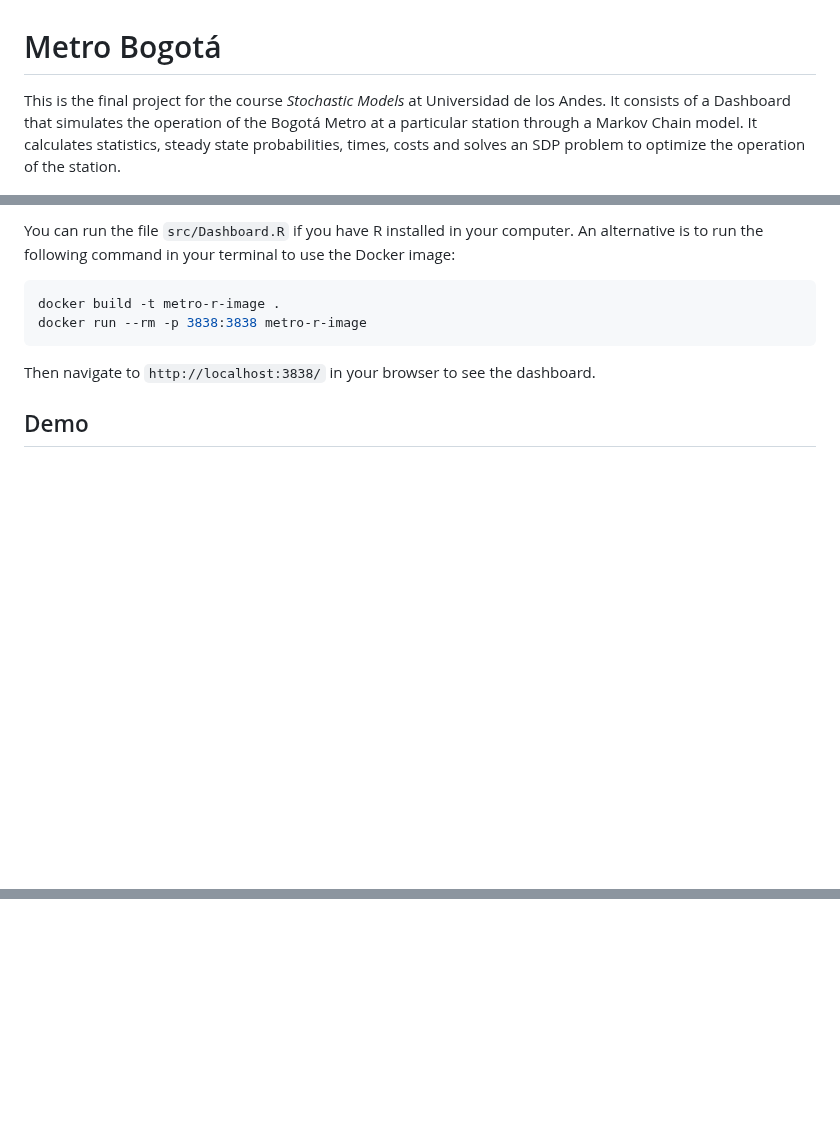
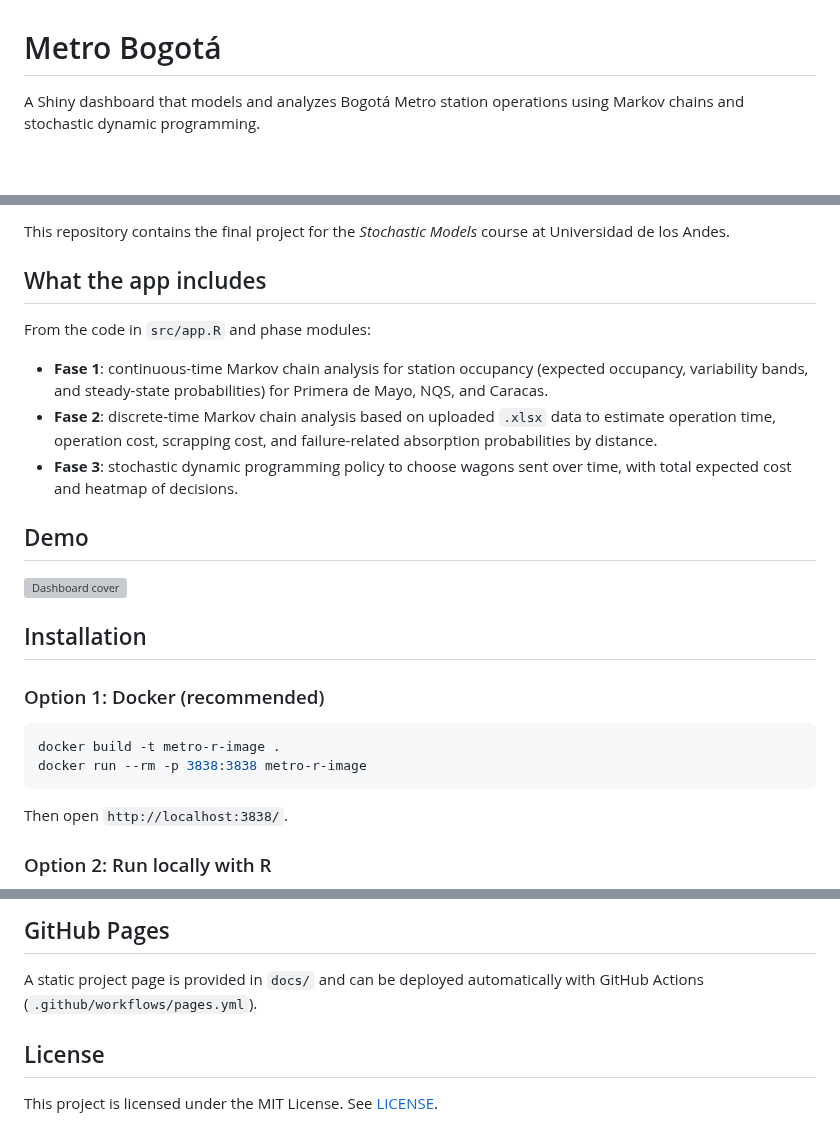
Before and after one commit to jsurrea/metro-bogota, a Markdown page: README.md, 3 parts joined by grey strips. GitHub-like rendering; blank space fills up the shorter version; grey boxes are pictures that could not be loaded.

````diff
--- a/README.md
+++ b/README.md
@@ -1,4 +1,4 @@
 # Metro Bogotá
 
-This is the final project for the course _Stochastic Models_ at Universidad de los Andes. It consists of a Dashboard that simulates the operation of the Bogotá Metro at a particular station through a Markov Chain model. It calculates statistics, steady state probabilities, times, costs and solves an SDP problem to optimize the operation of the station.
+A Shiny dashboard that models and analyzes Bogotá Metro station operations using Markov chains and stochastic dynamic programming.
 
@@ -6,12 +9,28 @@ This is the final project for the course _Stochastic Models_ at Universidad de l
 
-You can run the file `src/Dashboard.R` if you have R installed in your computer. An alternative is to run the following command in your terminal to use the Docker image:
+This repository contains the final project for the _Stochastic Models_ course at Universidad de los Andes.
+
+## What the app includes
+
+From the code in `src/app.R` and phase modules:
+
+- **Fase 1**: continuous-time Markov chain analysis for station occupancy (expected occupancy, variability bands, and steady-state probabilities) for Primera de Mayo, NQS, and Caracas.
+- **Fase 2**: discrete-time Markov chain analysis based on uploaded `.xlsx` data to estimate operation time, operation cost, scrapping cost, and failure-related absorption probabilities by distance.
+- **Fase 3**: stochastic dynamic programming policy to choose wagons sent over time, with total expected cost and heatmap of decisions.
+
+## Demo
+
+![Dashboard cover](src/www/image.jpeg)
+
+## Installation
+
+### Option 1: Docker (recommended)
 
 ```bash
 docker build -t metro-r-image .
 docker run --rm -p 3838:3838 metro-r-image
 ```
 
-Then navigate to `http://localhost:3838/` in your browser to see the dashboard.
+Then open `http://localhost:3838/`.
 
-## Demo
+### Option 2: Run locally with R
 
@@ -24,0 +70,7 @@ Then navigate to `http://localhost:3838/` in your browser to see the dashboard.
+## GitHub Pages
+
+A static project page is provided in `docs/` and can be deployed automatically with GitHub Actions (`.github/workflows/pages.yml`).
+
+## License
+
+This project is licensed under the MIT License. See [LICENSE](LICENSE).
````
Also changed, not shown: other parts of README.md (+34 -5 lines), docs/assets/image.jpeg (added), docs/assets/pages-preview.png (added), 4 other files.
